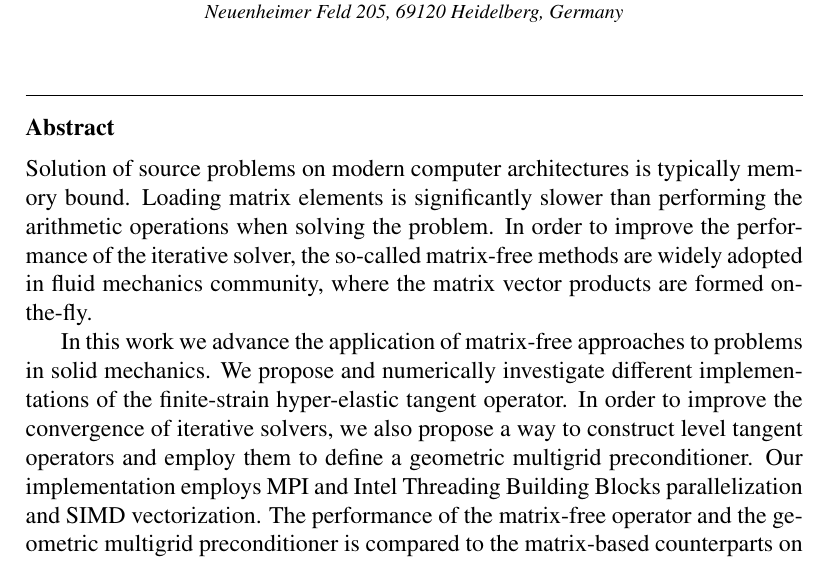
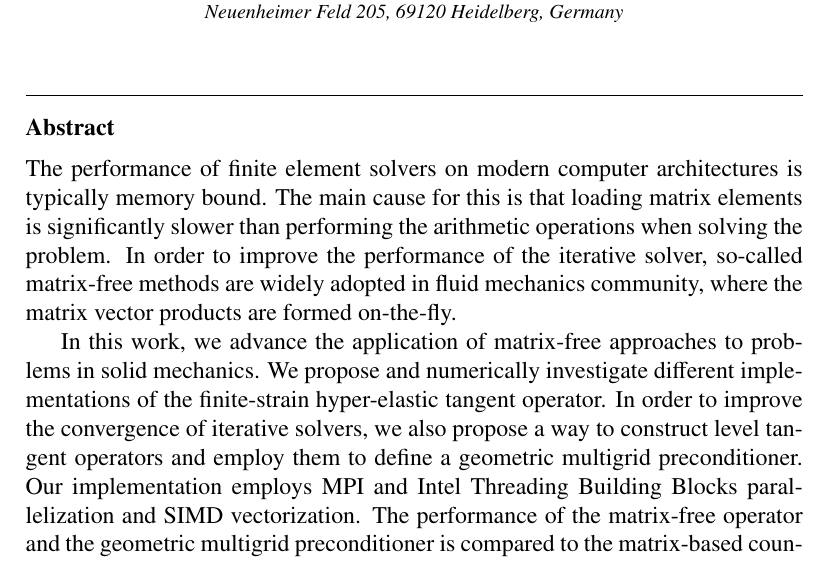
Before and after one commit to davydden/large-strain-matrix-free, a LaTeX paper (doc/large_strain.tex): part of page 1 of 9, cut so that both start at the same text. Compiled offline with pdfLaTeX.

Commit message:
more edits

```diff
--- a/doc/large_strain.tex
+++ b/doc/large_strain.tex
@@ -121,12 +121,12 @@
 
 
   \begin{abstract}
-    Solution of source problems on modern computer architectures is typically memory bound.
-    Loading matrix elements is significantly slower than performing the arithmetic operations when solving the problem.
-    In order to improve the performance of the iterative solver, the so-called matrix-free methods are
+    The performance of finite element solvers on modern computer architectures is typically memory bound.
+    The main cause for this is that loading matrix elements is significantly slower than performing the arithmetic operations when solving the problem.
+    In order to improve the performance of the iterative solver, so-called matrix-free methods are
     widely adopted in fluid mechanics community, where the matrix vector products are formed on-the-fly.
 
-    In this work we advance the application of matrix-free approaches to problems in solid mechanics.
+    In this work, we advance the application of matrix-free approaches to problems in solid mechanics.
     We propose and numerically investigate different implementations of the finite-strain hyper-elastic tangent operator.
     In order to improve the convergence of iterative solvers, we also propose a way to construct level tangent operators
     and employ them to define a geometric multigrid preconditioner.
```
